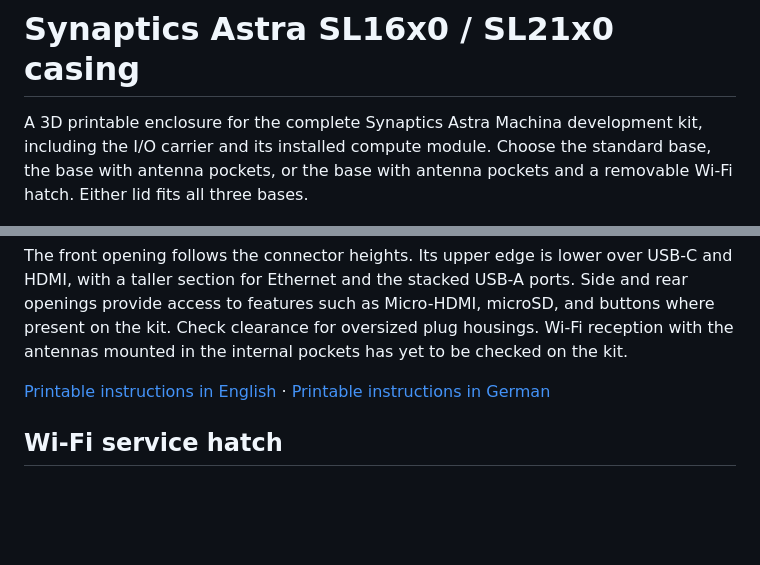
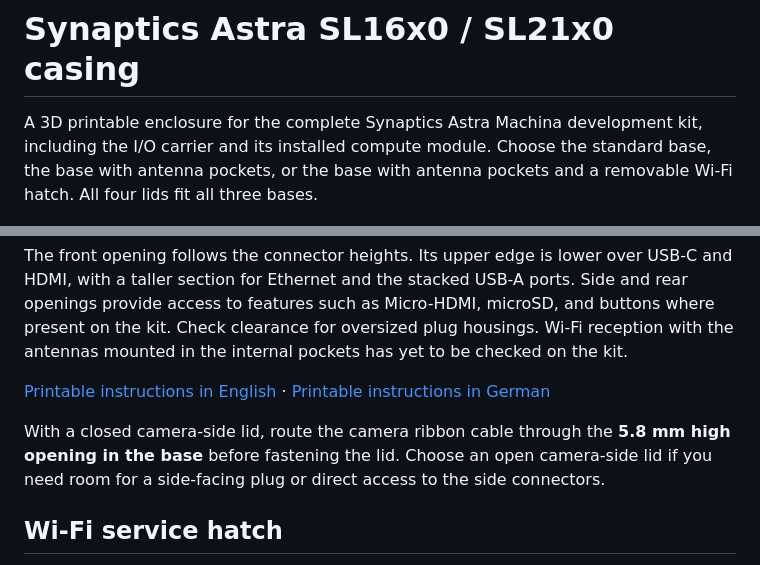
Before and after one commit to ma-world/synaptics-astra-sl16x0-casing, a Markdown page: README.md, 2 parts joined by grey strips. Rendered like a GitHub page; blank space fills up the shorter version.

```diff
--- a/README.md
+++ b/README.md
@@ -1,6 +1,6 @@
 # Synaptics Astra SL16x0 / SL21x0 casing
 
-A 3D printable enclosure for the complete Synaptics Astra Machina development kit, including the I/O carrier and its installed compute module. Choose the standard base, the base with antenna pockets, or the base with antenna pockets and a removable Wi-Fi hatch. Either lid fits all three bases.
+A 3D printable enclosure for the complete Synaptics Astra Machina development kit, including the I/O carrier and its installed compute module. Choose the standard base, the base with antenna pockets, or the base with antenna pockets and a removable Wi-Fi hatch. All four lids fit all three bases.
 
 ![Exploded CAD view of the standard base and ventilated lid](Vorschau.png)
 
@@ -46,6 +48,8 @@ Use a base and lid for the 119.2 mm wide enclosure. The wider case gives each sc
 The front opening follows the connector heights. Its upper edge is lower over USB-C and HDMI, with a taller section for Ethernet and the stacked USB-A ports. Side and rear openings provide access to features such as Micro-HDMI, microSD, and buttons where present on the kit. Check clearance for oversized plug housings. Wi-Fi reception with the antennas mounted in the internal pockets has yet to be checked on the kit.
 
 [Printable instructions in English](Printing-Instructions-EN.txt) · [Printable instructions in German](Druckhinweise.txt)
+
+With a closed camera-side lid, route the camera ribbon cable through the **5.8 mm high opening in the base** before fastening the lid. Choose an open camera-side lid if you need room for a side-facing plug or direct access to the side connectors.
 
 ## Wi-Fi service hatch
 
```
Also changed, not shown: other parts of README.md (+7 -1 lines), Vorschau-Kameraseite-Zu.png (added), 5 other files.
